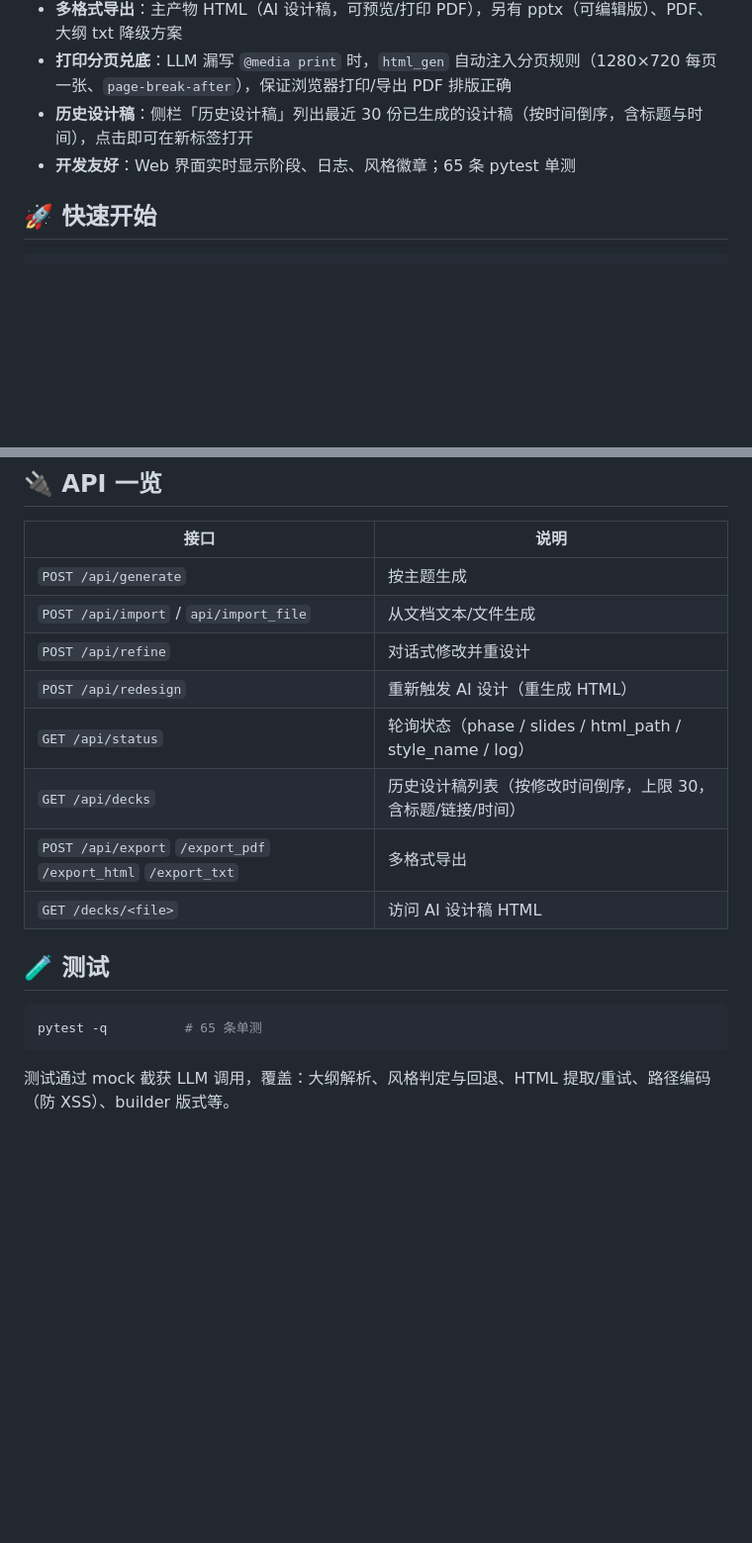
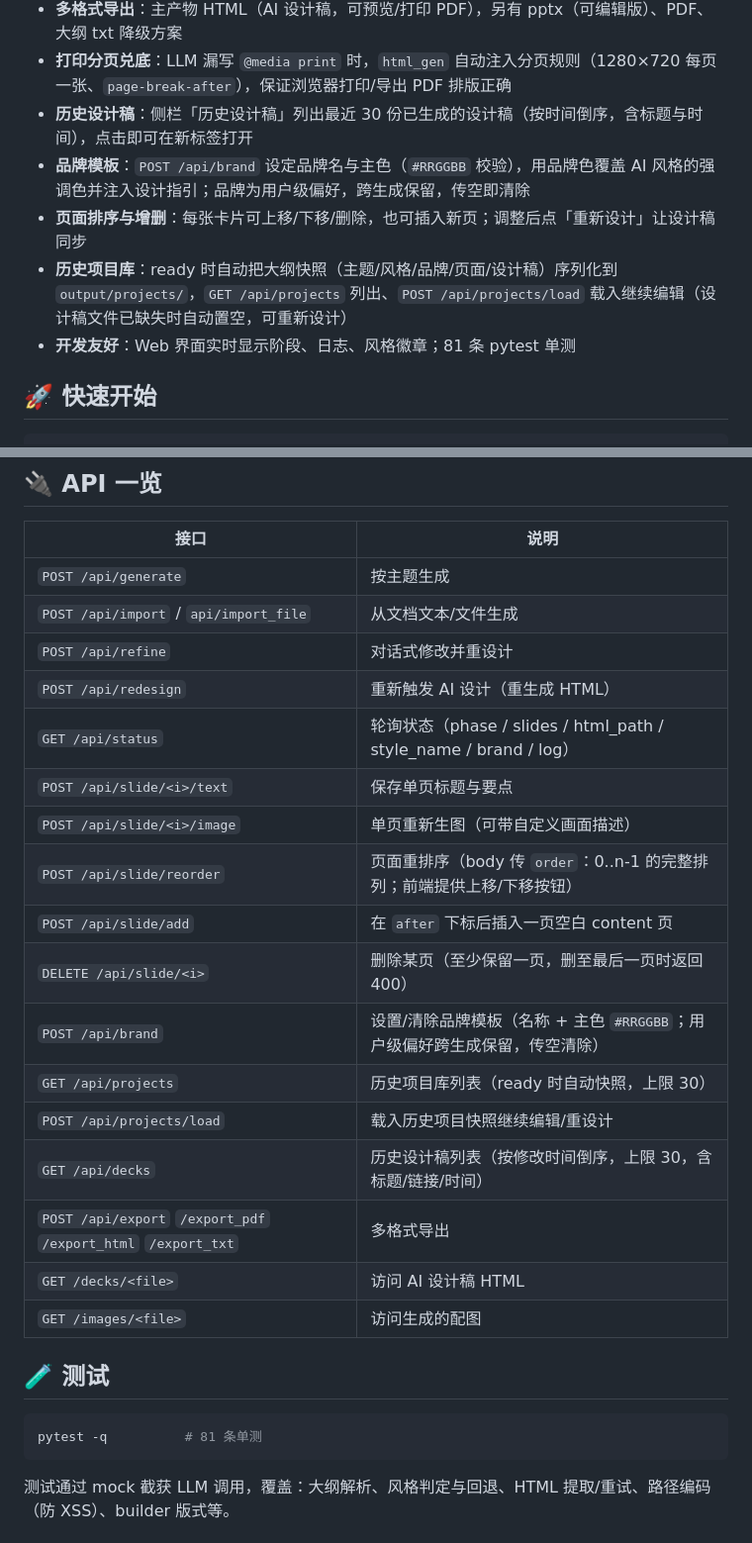
Before and after one commit to shisanzerotwo/ppt-generator, a Markdown page: README.md, 2 parts joined by grey strips. Shown at 99% size. Rendered like a GitHub page; blank space fills up the shorter version.

Commit message:
README 补齐阶段三：品牌模板/页面排序增删/历史项目库
- 功能特性加 3 条（品牌模板跨生成保留、页面 reorder/add/delete、项目库快照载入）
- API 表补 6 个路由（slide/text、slide/image、reorder、add、delete、brand、projects、projects/load、images）
- 修正描述与实现一致：reorder 收完整排列、delete 至少留一页
- 测试数 65 → 81

````diff
--- a/README.md
+++ b/README.md
@@ -11,7 +11,10 @@ AI 驱动的 PPT 生成器：输入主题，自动完成「大纲 → 生图 →
 - **多格式导出**：主产物 HTML（AI 设计稿，可预览/打印 PDF），另有 pptx（可编辑版）、PDF、大纲 txt 降级方案
 - **打印分页兑底**：LLM 漏写 `@media print` 时，`html_gen` 自动注入分页规则（1280×720 每页一张、`page-break-after`），保证浏览器打印/导出 PDF 排版正确
 - **历史设计稿**：侧栏「历史设计稿」列出最近 30 份已生成的设计稿（按时间倒序，含标题与时间），点击即可在新标签打开
-- **开发友好**：Web 界面实时显示阶段、日志、风格徽章；65 条 pytest 单测
+- **品牌模板**：`POST /api/brand` 设定品牌名与主色（`#RRGGBB` 校验），用品牌色覆盖 AI 风格的强调色并注入设计指引；品牌为用户级偏好，跨生成保留，传空即清除
+- **页面排序与增删**：每张卡片可上移/下移/删除，也可插入新页；调整后点「重新设计」让设计稿同步
+- **历史项目库**：ready 时自动把大纲快照（主题/风格/品牌/页面/设计稿）序列化到 `output/projects/`，`GET /api/projects` 列出、`POST /api/projects/load` 载入继续编辑（设计稿文件已缺失时自动置空，可重新设计）
+- **开发友好**：Web 界面实时显示阶段、日志、风格徽章；81 条 pytest 单测
 
 ## 🚀 快速开始
 
@@ -89,15 +92,24 @@ ZHIPUAI_BASE_URL=https://apihub.agnes-ai.com/v1
 | `POST /api/import` / `api/import_file` | 从文档文本/文件生成 |
 | `POST /api/refine` | 对话式修改并重设计 |
 | `POST /api/redesign` | 重新触发 AI 设计（重生成 HTML） |
-| `GET /api/status` | 轮询状态（phase / slides / html_path / style_name / log） |
+| `GET /api/status` | 轮询状态（phase / slides / html_path / style_name / brand / log） |
+| `POST /api/slide/<i>/text` | 保存单页标题与要点 |
+| `POST /api/slide/<i>/image` | 单页重新生图（可带自定义画面描述） |
+| `POST /api/slide/reorder` | 页面重排序（body 传 `order`：0..n-1 的完整排列；前端提供上移/下移按钮） |
+| `POST /api/slide/add` | 在 `after` 下标后插入一页空白 content 页 |
+| `DELETE /api/slide/<i>` | 删除某页（至少保留一页，删至最后一页时返回 400） |
+| `POST /api/brand` | 设置/清除品牌模板（名称 + 主色 `#RRGGBB`；用户级偏好跨生成保留，传空清除） |
+| `GET /api/projects` | 历史项目库列表（ready 时自动快照，上限 30） |
+| `POST /api/projects/load` | 载入历史项目快照继续编辑/重设计 |
 | `GET /api/decks` | 历史设计稿列表（按修改时间倒序，上限 30，含标题/链接/时间） |
 | `POST /api/export` `/export_pdf` `/export_html` `/export_txt` | 多格式导出 |
 | `GET /decks/<file>` | 访问 AI 设计稿 HTML |
+| `GET /images/<file>` | 访问生成的配图 |
 
 ## 🧪 测试
 
 ```bash
-pytest -q          # 65 条单测
+pytest -q          # 81 条单测
 ```
 
 测试通过 mock 截获 LLM 调用，覆盖：大纲解析、风格判定与回退、HTML 提取/重试、路径编码（防 XSS）、builder 版式等。
````
